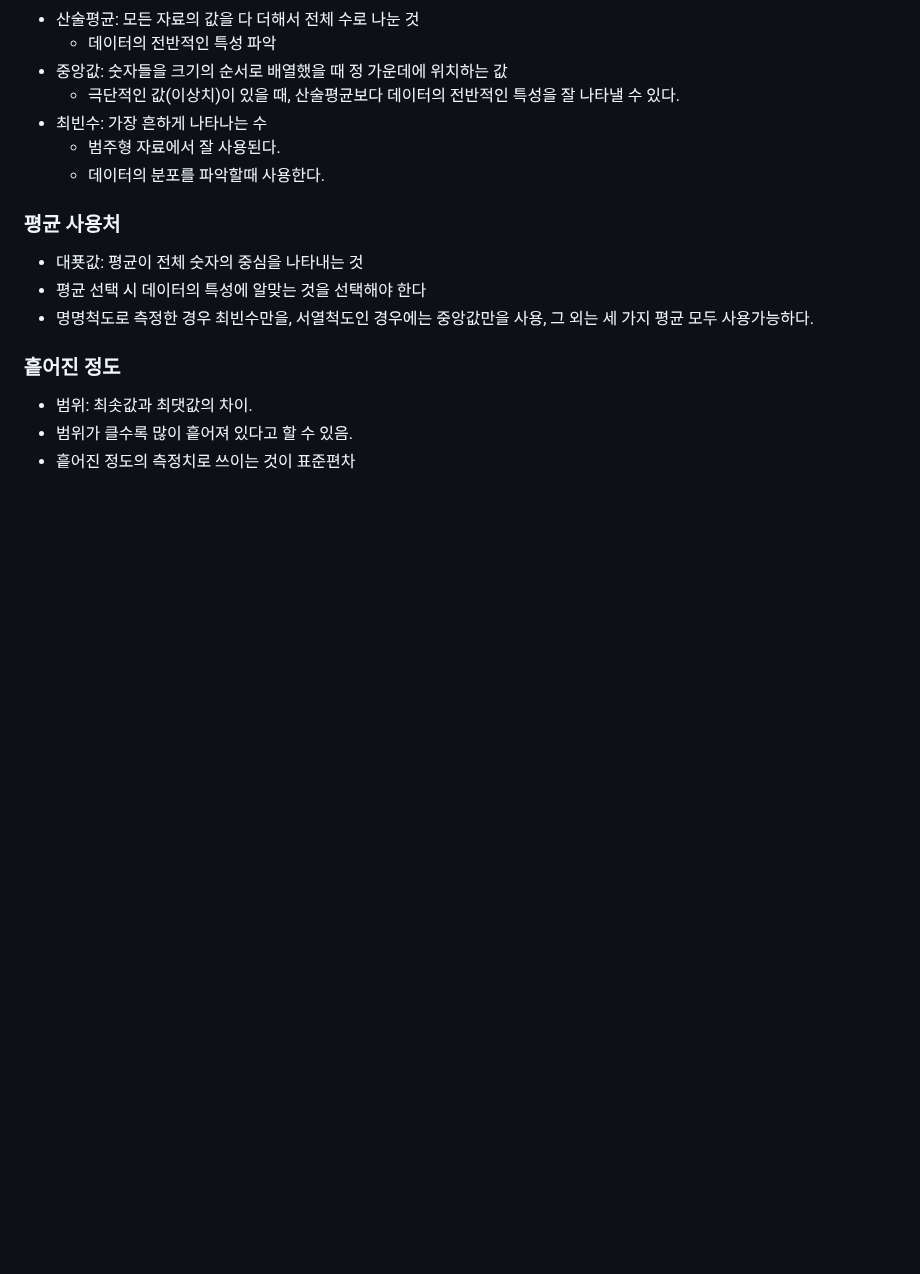
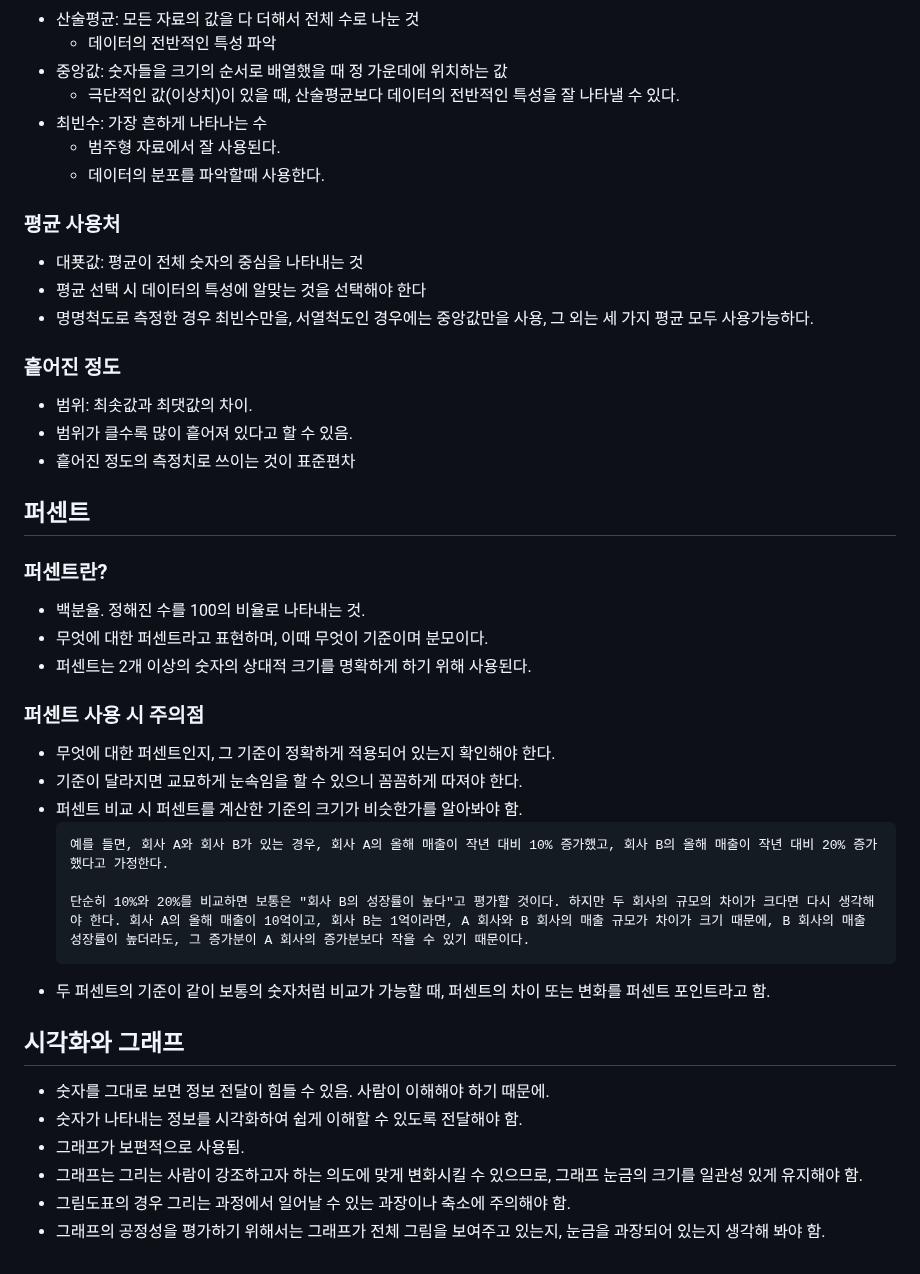
Before and after one commit to ChoiJeonSeok/TIL, a Markdown page: data/TIL_statistics.md, the part around the change. Rendered like a GitHub page; blank space fills up the shorter version.

Commit message:
percent, visualization, graph

````diff
--- a/data/TIL_statistics.md
+++ b/data/TIL_statistics.md
@@ -57,3 +57,29 @@
 - 범위: 최솟값과 최댓값의 차이.
 - 범위가 클수록 많이 흩어져 있다고 할 수 있음.
 - 흩어진 정도의 측정치로 쓰이는 것이 표준편차
+
+## 퍼센트
+
+### 퍼센트란?
+- 백분율. 정해진 수를 100의 비율로 나타내는 것.
+- 무엇에 대한 퍼센트라고 표현하며, 이때 무엇이 기준이며 분모이다.
+- 퍼센트는 2개 이상의 숫자의 상대적 크기를 명확하게 하기 위해 사용된다.
+
+### 퍼센트 사용 시 주의점
+- 무엇에 대한 퍼센트인지, 그 기준이 정확하게 적용되어 있는지 확인해야 한다.
+- 기준이 달라지면 교묘하게 눈속임을 할 수 있으니 꼼꼼하게 따져야 한다.
+- 퍼센트 비교 시 퍼센트를 계산한 기준의 크기가 비슷한가를 알아봐야 함.
+  ```
+  예를 들면, 회사 A와 회사 B가 있는 경우, 회사 A의 올해 매출이 작년 대비 10% 증가했고, 회사 B의 올해 매출이 작년 대비 20% 증가했다고 가정한다.
+
+  단순히 10%와 20%를 비교하면 보통은 "회사 B의 성장률이 높다"고 평가할 것이다. 하지만 두 회사의 규모의 차이가 크다면 다시 생각해야 한다. 회사 A의 올해 매출이 10억이고, 회사 B는 1억이라면, A 회사와 B 회사의 매출 규모가 차이가 크기 때문에, B 회사의 매출 성장률이 높더라도, 그 증가분이 A 회사의 증가분보다 작을 수 있기 때문이다.
+  ```
+- 두 퍼센트의 기준이 같이 보통의 숫자처럼 비교가 가능할 때, 퍼센트의 차이 또는 변화를 퍼센트 포인트라고 함.
+
+## 시각화와 그래프
+- 숫자를 그대로 보면 정보 전달이 힘들 수 있음. 사람이 이해해야 하기 때문에.
+- 숫자가 나타내는 정보를 시각화하여 쉽게 이해할 수 있도록 전달해야 함.
+- 그래프가 보편적으로 사용됨.
+- 그래프는 그리는 사람이 강조하고자 하는 의도에 맞게 변화시킬 수 있으므로, 그래프 눈금의 크기를 일관성 있게 유지해야 함.
+- 그림도표의 경우 그리는 과정에서 일어날 수 있는 과장이나 축소에 주의해야 함.
+- 그래프의 공정성을 평가하기 위해서는 그래프가 전체 그림을 보여주고 있는지, 눈금을 과장되어 있는지 생각해 봐야 함.
````
